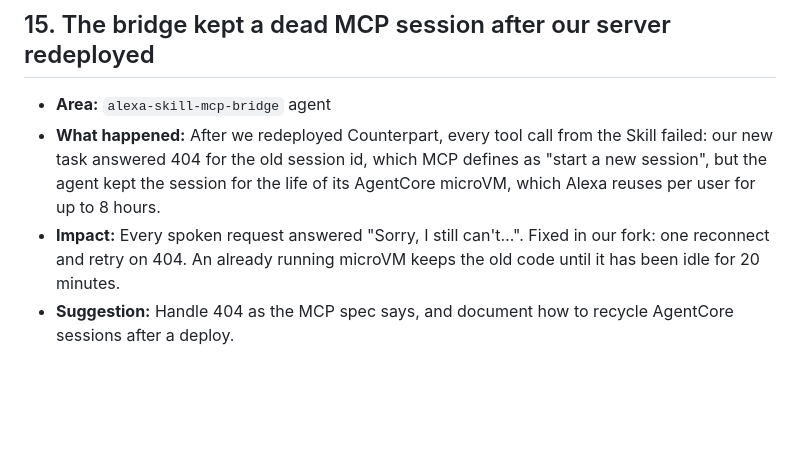
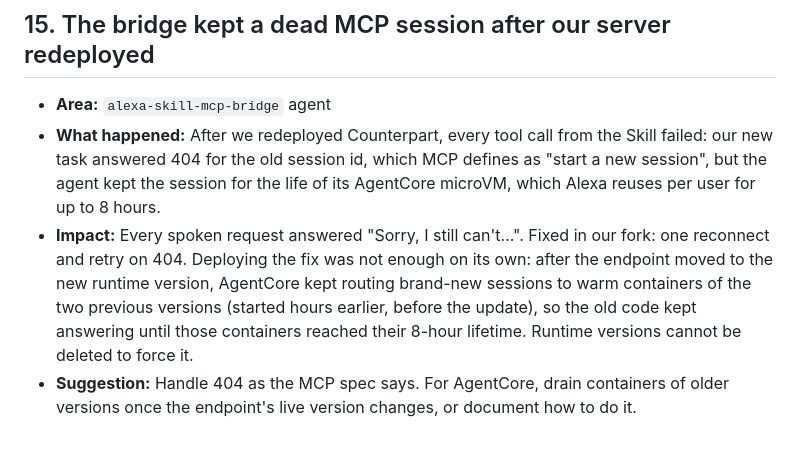
Before and after one commit to Raul99Alejandro/counterpart, a Markdown page: docs/friction-log.md, the part around the change. GitHub-like rendering; blank space fills up the shorter version.

Commit message:
docs: note AgentCore keeps serving old runtime versions after an update
Co-Authored-By: Claude Opus 5.5 <noreply@anthropic.com>

```diff
--- a/docs/friction-log.md
+++ b/docs/friction-log.md
@@ -104,5 +104,5 @@ Problems we hit while building Counterpart, in the order we hit them. Each entry
 
 - **Area:** `alexa-skill-mcp-bridge` agent
 - **What happened:** After we redeployed Counterpart, every tool call from the Skill failed: our new task answered 404 for the old session id, which MCP defines as "start a new session", but the agent kept the session for the life of its AgentCore microVM, which Alexa reuses per user for up to 8 hours.
-- **Impact:** Every spoken request answered "Sorry, I still can't…". Fixed in our fork: one reconnect and retry on 404. An already running microVM keeps the old code until it has been idle for 20 minutes.
-- **Suggestion:** Handle 404 as the MCP spec says, and document how to recycle AgentCore sessions after a deploy.
+- **Impact:** Every spoken request answered "Sorry, I still can't…". Fixed in our fork: one reconnect and retry on 404. Deploying the fix was not enough on its own: after the endpoint moved to the new runtime version, AgentCore kept routing brand-new sessions to warm containers of the two previous versions (started hours earlier, before the update), so the old code kept answering until those containers reached their 8-hour lifetime. Runtime versions cannot be deleted to force it.
+- **Suggestion:** Handle 404 as the MCP spec says. For AgentCore, drain containers of older versions once the endpoint's live version changes, or document how to do it.
```
